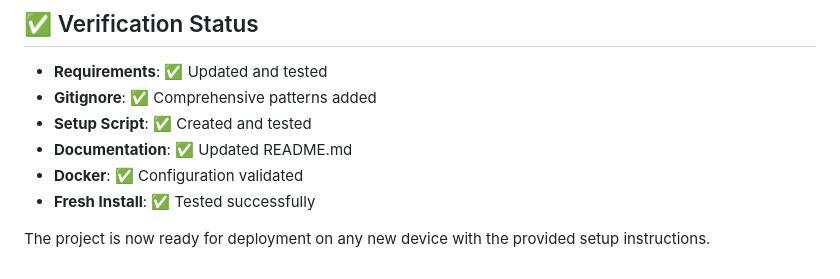
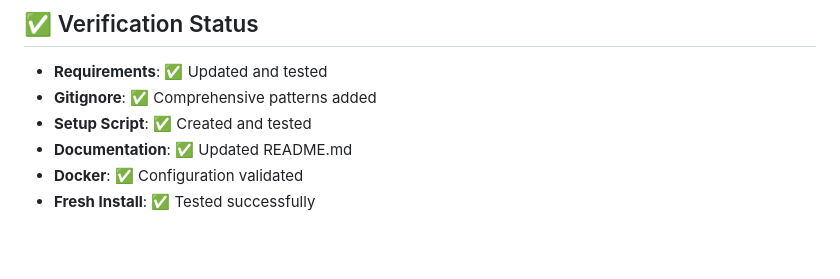
Before and after one commit to Ne0n3k/Art-Trend-Classifier, a Markdown page: SETUP_VERIFICATION.md, the part around the change. Rendered like a GitHub page; blank space fills up the shorter version.

Commit message:
docs(setup): update verification steps and notes

```diff
--- a/SETUP_VERIFICATION.md
+++ b/SETUP_VERIFICATION.md
@@ -107,5 +107,3 @@ art-trend-classifier/
 - **Documentation**: ✅ Updated README.md
 - **Docker**: ✅ Configuration validated
 - **Fresh Install**: ✅ Tested successfully
-
-The project is now ready for deployment on any new device with the provided setup instructions.
```
